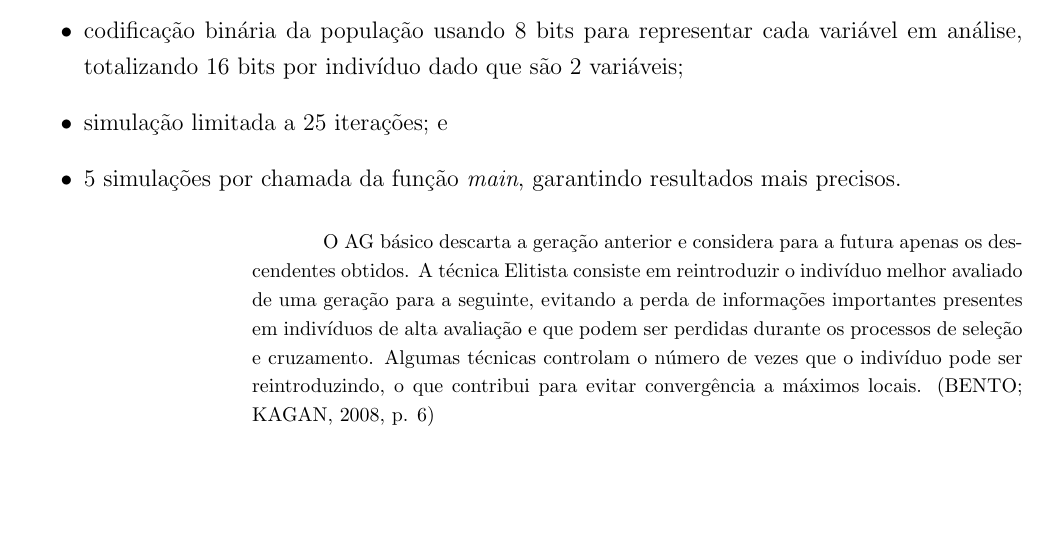
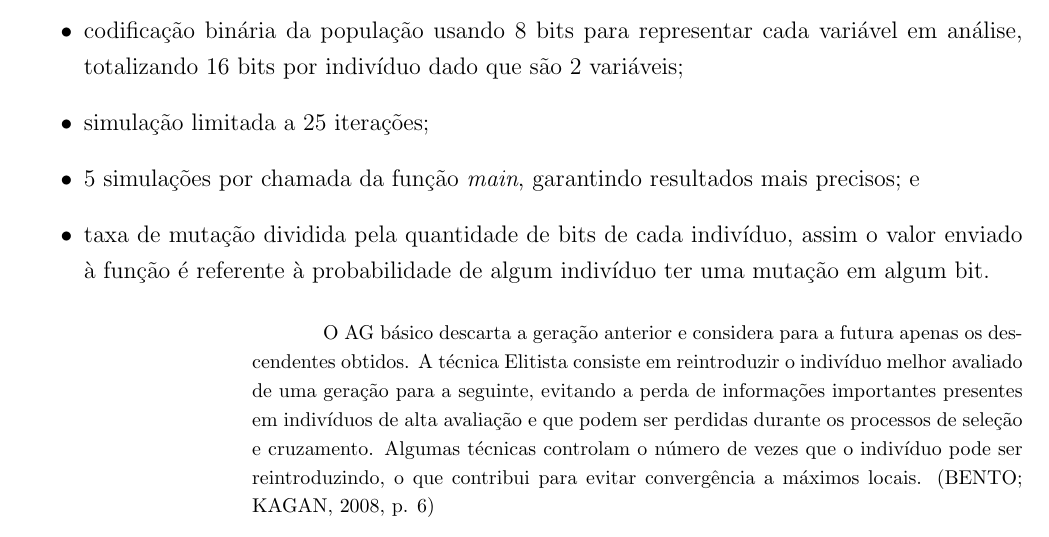
Before and after one commit to jaedson-barbosa/analise-circuito-ag, a LaTeX document (relatorio.tex): part of page 7 of 8 before the commit and part of page 7 of 9 after it, cut so that both start at the same text, the shorter picture padded with empty space. Compiled offline with pdfLaTeX.

Commit message:
Updates from Overleaf

```diff
--- a/relatorio.tex
+++ b/relatorio.tex
@@ -198,8 +198,9 @@ Esse código tem implementada a forma mais simples de algoritmo genético, sempr
     \item intervalo de valores (\textit{r\_range}) igual a $\left[-2,5\right]$;
     \item alvo (\textit{target}) igual a $0,99$, ou seja, 99\% da energia fornecida pela fonte é dissipada na resistência $R_L$;
     \item codificação binária da população usando 8 bits para representar cada variável em análise, totalizando 16 bits por indivíduo dado que são 2 variáveis;
-    \item simulação limitada a 25 iterações; e
-    \item 5 simulações por chamada da função \textit{main}, garantindo resultados mais precisos.
+    \item simulação limitada a 25 iterações;
+    \item 5 simulações por chamada da função \textit{main}, garantindo resultados mais precisos; e
+    \item taxa de mutação dividida pela quantidade de bits de cada indivíduo, assim o valor enviado à função é referente à probabilidade de algum indivíduo ter uma mutação em algum bit.
 \end{itemize}
 
 \begin{quoting}[rightmargin=0cm,leftmargin=4cm]
```
Also changed, not shown: relatorio.tex (2 more changed lines).
